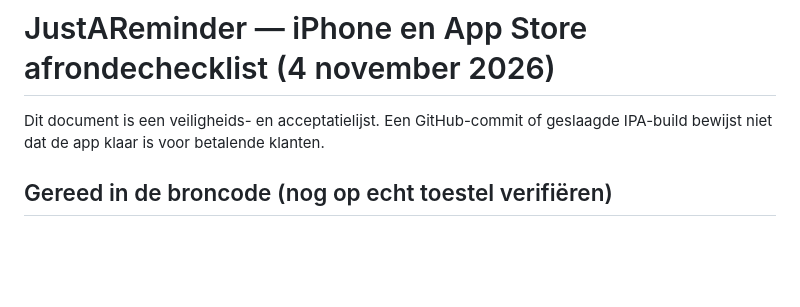
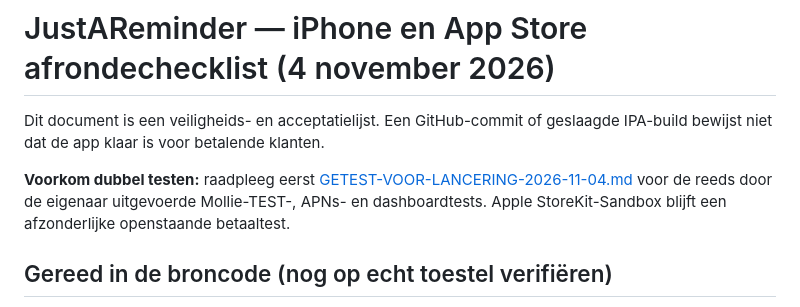
Before and after one commit to VincentHegeman/JustAReminder-ios, a Markdown page: docs/IOS-LAUNCH-CHECKLIST-2026-11-04.md, the part around the change. GitHub-like rendering; blank space fills up the shorter version.

Commit message:
docs(release): refer to verified history before requesting repeated tests

```diff
--- a/docs/IOS-LAUNCH-CHECKLIST-2026-11-04.md
+++ b/docs/IOS-LAUNCH-CHECKLIST-2026-11-04.md
@@ -1,6 +1,8 @@
 # JustAReminder — iPhone en App Store afrondechecklist (4 november 2026)
 
 Dit document is een veiligheids- en acceptatielijst. Een GitHub-commit of geslaagde IPA-build bewijst niet dat de app klaar is voor betalende klanten.
+
+**Voorkom dubbel testen:** raadpleeg eerst [GETEST-VOOR-LANCERING-2026-11-04.md](GETEST-VOOR-LANCERING-2026-11-04.md) voor de reeds door de eigenaar uitgevoerde Mollie-TEST-, APNs- en dashboardtests. Apple StoreKit-Sandbox blijft een afzonderlijke openstaande betaaltest.
 
 ## Gereed in de broncode (nog op echt toestel verifiëren)
 - [x] Native-only mobiele visuele laag voor Privé en Family in `www/ios/launch-design.css`.
```
